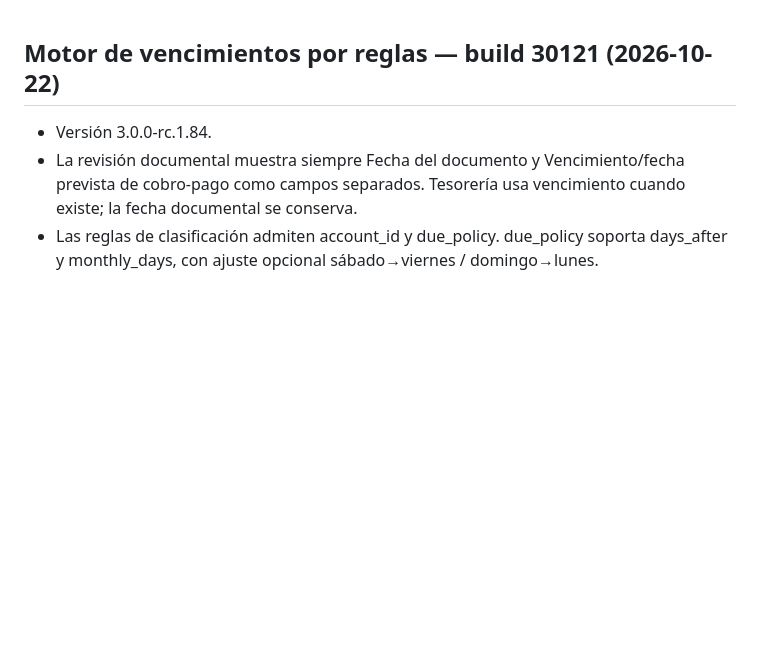
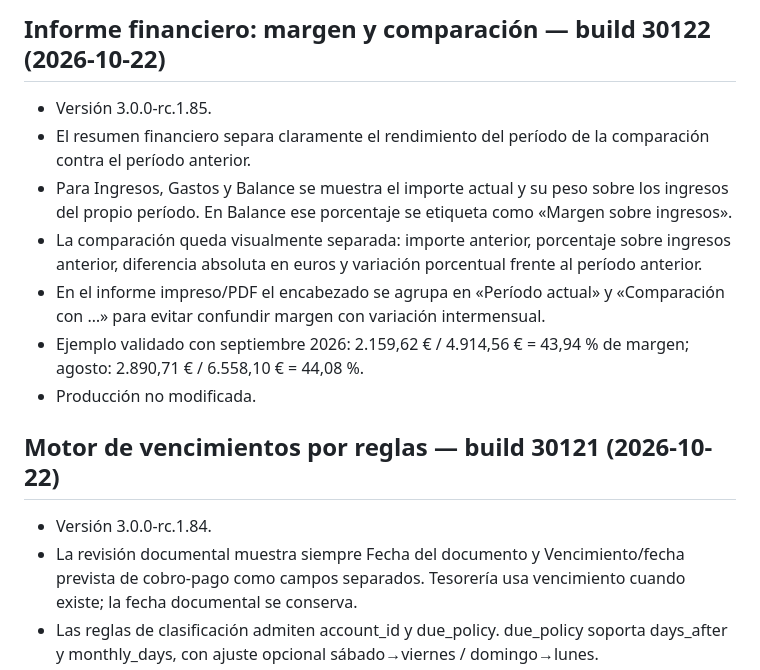
Before and after one commit to josemsaavedra-afk/domus-3-staging, a Markdown page: TECHNICAL_STATE.md, the part around the change. Rendered like a GitHub page; blank space fills up the shorter version.

Commit message:
Documenta margen y comparación 30122

```diff
--- a/TECHNICAL_STATE.md
+++ b/TECHNICAL_STATE.md
@@ -1,3 +1,13 @@
+## Informe financiero: margen y comparación — build 30122 (2026-10-22)
+
+- Versión 3.0.0-rc.1.85.
+- El resumen financiero separa claramente el rendimiento del período de la comparación contra el período anterior.
+- Para Ingresos, Gastos y Balance se muestra el importe actual y su peso sobre los ingresos del propio período. En Balance ese porcentaje se etiqueta como «Margen sobre ingresos».
+- La comparación queda visualmente separada: importe anterior, porcentaje sobre ingresos anterior, diferencia absoluta en euros y variación porcentual frente al período anterior.
+- En el informe impreso/PDF el encabezado se agrupa en «Período actual» y «Comparación con …» para evitar confundir margen con variación intermensual.
+- Ejemplo validado con septiembre 2026: 2.159,62 € / 4.914,56 € = 43,94 % de margen; agosto: 2.890,71 € / 6.558,10 € = 44,08 %.
+- Producción no modificada.
+
 ## Motor de vencimientos por reglas — build 30121 (2026-10-22)
 
 - Versión 3.0.0-rc.1.84.
```
